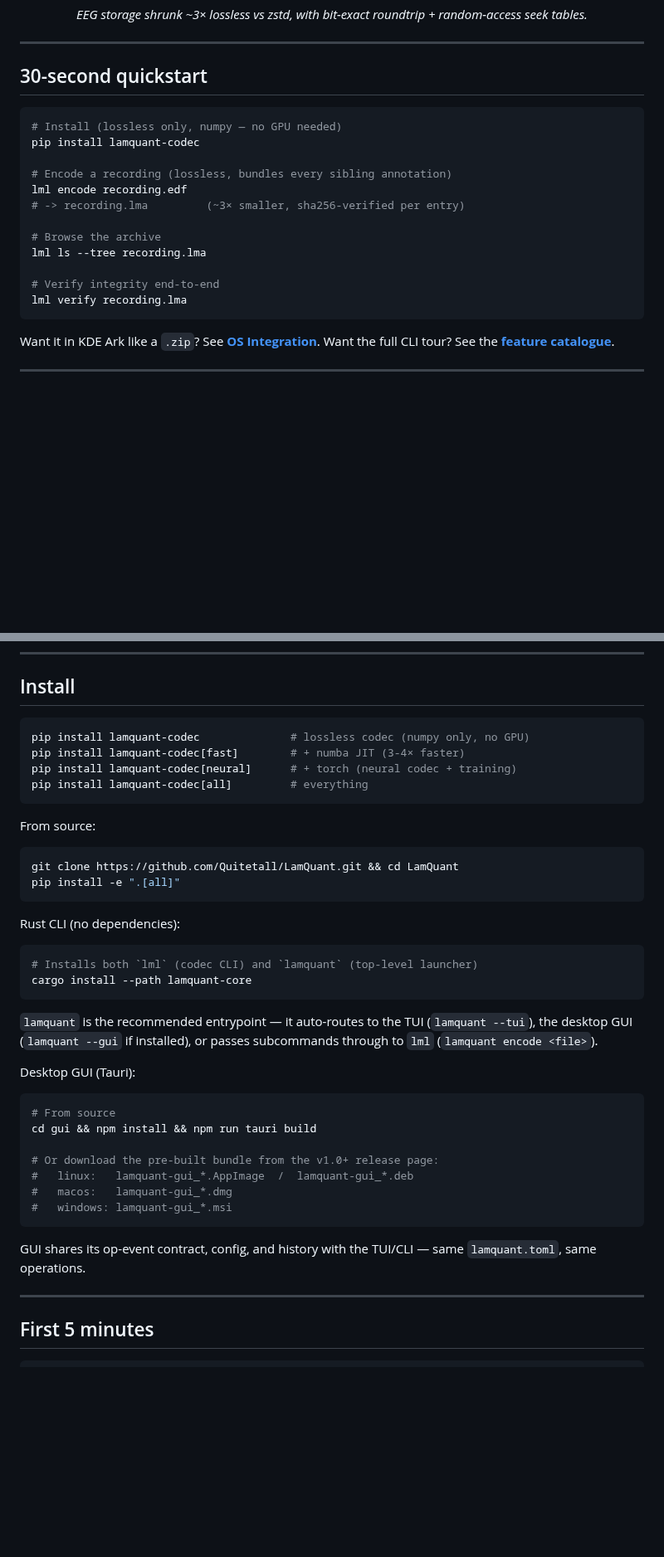
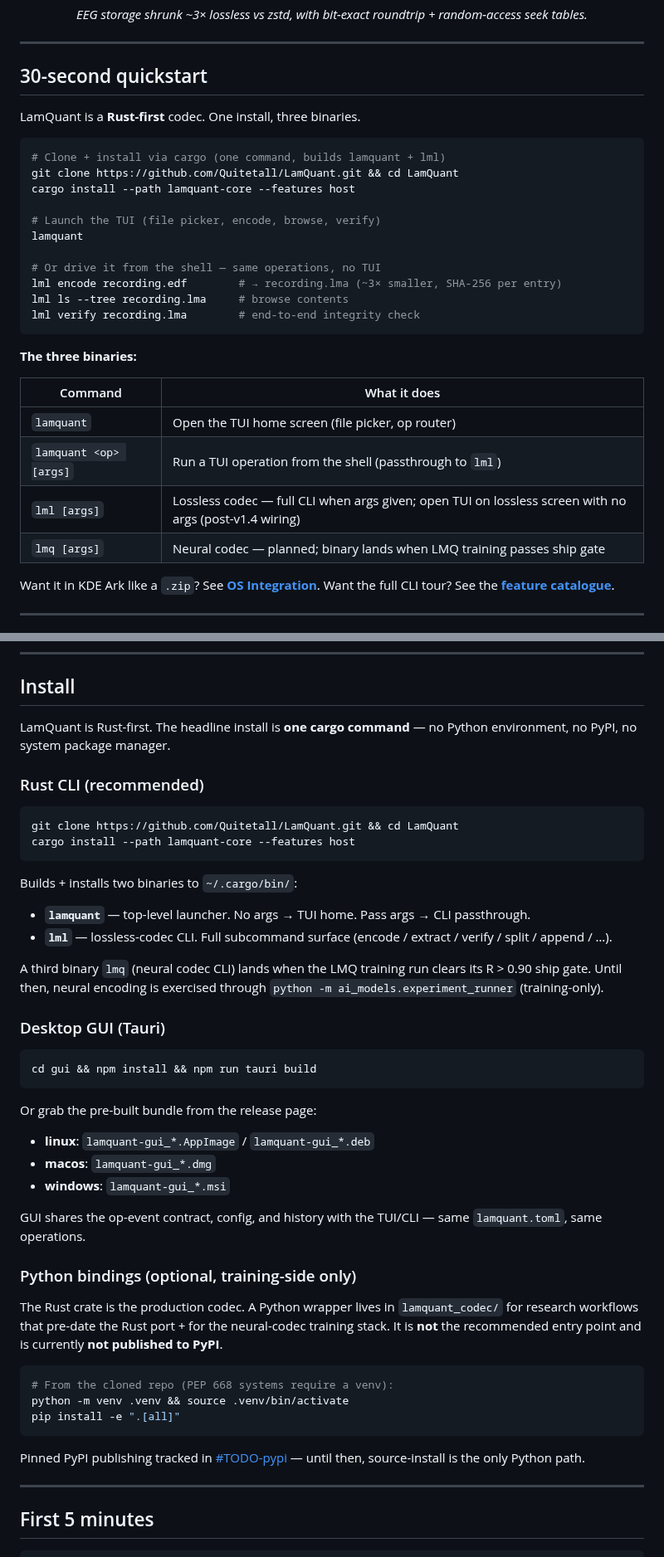
Before and after one commit to Quitetall/LamQuant-Lossless, a Markdown page: README.md, 2 parts joined by grey strips. Shown at 83% size. Drawn GitHub-style; blank space fills up the shorter version.

Commit message:
docs(readme): Rust-first install path (L1 user-sim findings)
User simulation (Hank, 68) hit two blocking findings on the first
read of the README:

  L1.1 -- `pip install lamquant-codec` fails on Arch / Ubuntu 24+ /
          Debian 12+ due to PEP 668 (externally-managed environment).
          New user stops here.
  L1.2 -- The `lamquant-codec` package does NOT exist on PyPI.
          The hero quickstart command was literally non-functional
          for every user.

Reframe README to match how LamQuant actually ships:

  * Rust-first. The production codec is the Rust crate.
  * One install command:
      cargo install --path lamquant-core --features host
    builds + ships two binaries (`lamquant` + `lml`) to ~/.cargo/bin.
  * `lmq` (neural codec CLI) documented as planned -- lands when
    LMQ training clears its ship gate.
  * Python is demoted to "optional, training-side only", with an
    explicit PEP-668 venv hint and a `not published to PyPI` note.

The three-binary contract is now spelled out as a table at the top:

    lamquant            -> TUI home (file picker, op router)
    lamquant <op>       -> CLI passthrough (runs op without TUI)
    lml [args]          -> lossless CLI; opens TUI lossless screen
                          with no args (post-v1.4 wiring noted)
    lmq [args]          -> neural CLI; planned

Badge row updates:
  * "Rust 1.70+" relabeled as production-codec badge
  * "Python 3.10+" relabeled "(training only)" to dispel the
    misleading impression that Python is the install path

The Install section is rewritten:
  1. Rust CLI (one-command cargo install)
  2. Desktop GUI (Tauri)
  3. Python bindings (clearly marked optional + source-only + PEP-668
     venv required)

Co-Authored-By: Claude Opus 4.7 (1M context) <noreply@anthropic.com>

````diff
--- a/README.md
+++ b/README.md
@@ -25,20 +25,30 @@
 
 ## 30-second quickstart
 
+LamQuant is a **Rust-first** codec. One install, three binaries.
+
 ```bash
-# Install (lossless only, numpy — no GPU needed)
-pip install lamquant-codec
+# Clone + install via cargo (one command, builds lamquant + lml)
+git clone https://github.com/Quitetall/LamQuant.git && cd LamQuant
+cargo install --path lamquant-core --features host
 
-# Encode a recording (lossless, bundles every sibling annotation)
-lml encode recording.edf
-# -> recording.lma         (~3× smaller, sha256-verified per entry)
+# Launch the TUI (file picker, encode, browse, verify)
+lamquant
 
-# Browse the archive
-lml ls --tree recording.lma
+# Or drive it from the shell — same operations, no TUI
+lml encode recording.edf        # → recording.lma (~3× smaller, SHA-256 per entry)
+lml ls --tree recording.lma     # browse contents
+lml verify recording.lma        # end-to-end integrity check
+```
 
-# Verify integrity end-to-end
-lml verify recording.lma
-```
+**The three binaries:**
+
+| Command                | What it does                                                                |
+|------------------------|-----------------------------------------------------------------------------|
+| `lamquant`             | Open the TUI home screen (file picker, op router)                           |
+| `lamquant <op> [args]` | Run a TUI operation from the shell (passthrough to `lml`)                   |
+| `lml [args]`           | Lossless codec — full CLI when args given; open TUI on lossless screen with no args (post-v1.4 wiring) |
+| `lmq [args]`           | Neural codec — planned; binary lands when LMQ training passes ship gate     |
 
 Want it in KDE Ark like a `.zip`? See **[OS Integration](docs/features/07-os-integration.md)**.
 Want the full CLI tour? See the **[feature catalogue](docs/features/)**.
@@ -113,42 +123,47 @@ Separate codec for high-compression-ratio neural reconstruction. Ternary encoder
 
 ## Install
 
-```bash
-pip install lamquant-codec              # lossless codec (numpy only, no GPU)
-pip install lamquant-codec[fast]        # + numba JIT (3-4× faster)
-pip install lamquant-codec[neural]      # + torch (neural codec + training)
-pip install lamquant-codec[all]         # everything
-```
+LamQuant is Rust-first. The headline install is **one cargo command** — no Python environment, no PyPI, no system package manager.
 
-From source:
+### Rust CLI (recommended)
 
 ```bash
 git clone https://github.com/Quitetall/LamQuant.git && cd LamQuant
+cargo install --path lamquant-core --features host
+```
+
+Builds + installs two binaries to `~/.cargo/bin/`:
+
+  - **`lamquant`** — top-level launcher. No args → TUI home. Pass args → CLI passthrough.
+  - **`lml`** — lossless-codec CLI. Full subcommand surface (encode / extract / verify / split / append / …).
+
+A third binary `lmq` (neural codec CLI) lands when the LMQ training run clears its R > 0.90 ship gate. Until then, neural encoding is exercised through `python -m ai_models.experiment_runner` (training-only).
+
+### Desktop GUI (Tauri)
+
+```bash
+cd gui && npm install && npm run tauri build
+```
+
+Or grab the pre-built bundle from the release page:
+
+  - **linux**: `lamquant-gui_*.AppImage` / `lamquant-gui_*.deb`
+  - **macos**: `lamquant-gui_*.dmg`
+  - **windows**: `lamquant-gui_*.msi`
+
+GUI shares the op-event contract, config, and history with the TUI/CLI — same `lamquant.toml`, same operations.
+
+### Python bindings (optional, training-side only)
+
+The Rust crate is the production codec. A Python wrapper lives in `lamquant_codec/` for research workflows that pre-date the Rust port + for the neural-codec training stack. It is **not** the recommended entry point and is currently **not published to PyPI**.
+
+```bash
+# From the cloned repo (PEP 668 systems require a venv):
+python -m venv .venv && source .venv/bin/activate
 pip install -e ".[all]"
 ```
 
-Rust CLI (no dependencies):
-
-```bash
-# Installs both `lml` (codec CLI) and `lamquant` (top-level launcher)
-cargo install --path lamquant-core
-```
-
-`lamquant` is the recommended entrypoint — it auto-routes to the TUI (`lamquant --tui`), the desktop GUI (`lamquant --gui` if installed), or passes subcommands through to `lml` (`lamquant encode <file>`).
-
-Desktop GUI (Tauri):
-
-```bash
-# From source
-cd gui && npm install && npm run tauri build
-
-# Or download the pre-built bundle from the v1.0+ release page:
-#   linux:   lamquant-gui_*.AppImage  /  lamquant-gui_*.deb
-#   macos:   lamquant-gui_*.dmg
-#   windows: lamquant-gui_*.msi
-```
-
-GUI shares its op-event contract, config, and history with the TUI/CLI — same `lamquant.toml`, same operations.
+Pinned PyPI publishing tracked in [#TODO-pypi](https://github.com/Quitetall/LamQuant/issues) — until then, source-install is the only Python path.
 
 ---
 
````
Also changed, not shown: other parts of README.md (+2 -2 lines).
